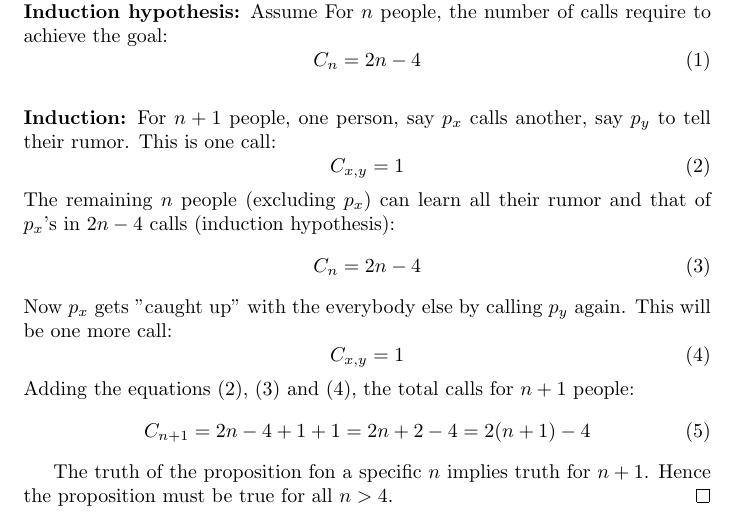
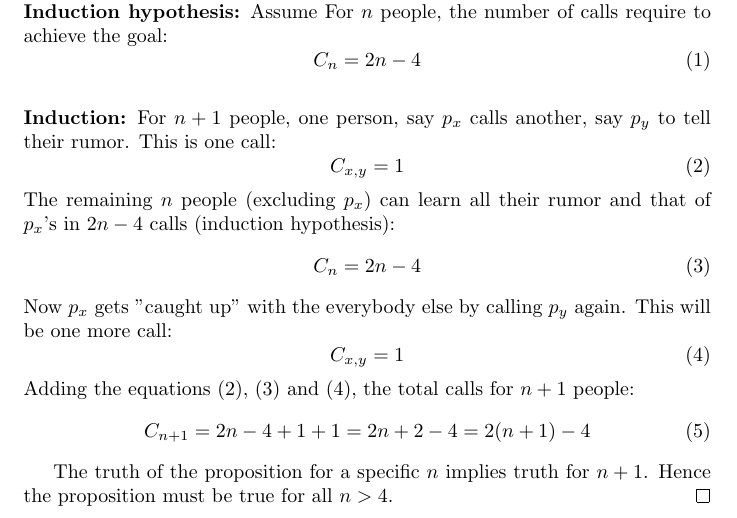
Before and after one commit to wasprobot/DISC-MATH-387, a LaTeX document (reading-01-23-2020-chap-3-induction.tex): part of page 1 of 2, cut so that both start at the same text. Compiled offline with pdfLaTeX.

Commit message:
reading - chap3 - induction (more simplified)

```diff
--- a/reading-01-23-2020-chap-3-induction.tex
+++ b/reading-01-23-2020-chap-3-induction.tex
@@ -68,7 +68,7 @@ the total calls for $n+1$ people:
     C_{n+1} = 2n-4+1+1 = 2n+2-4 = 2(n+1) - 4
 \end{equation}
 
-The truth of the proposition fon a specific $n$ implies
+The truth of the proposition for a specific $n$ implies
 truth for $n+1$. Hence the proposition must be true for
 all $n>4$.
 \end{proof}
```
Also changed, not shown: reading-01-23-2020-chap-3-induction.pdf.
